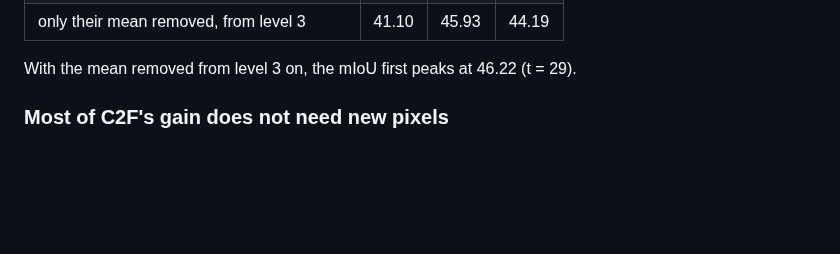
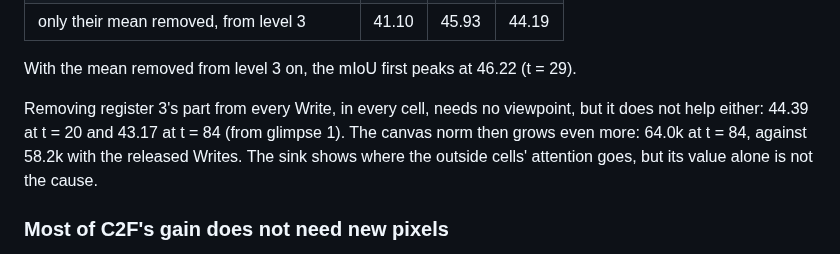
Before and after one commit to tnadiedjoa/CanVIT-experiments, a Markdown page: README.md, the part around the change. GitHub-like rendering; blank space fills up the shorter version.

Commit message:
Removing the sink register's part of the Writes does not help; Cityscapes EG-C2F with local Writes from level 2

```diff
--- a/README.md
+++ b/README.md
@@ -175,6 +175,11 @@ Removing only part of the leak is worse than keeping all of it (C2F, seed 0):
 | only their mean removed, from level 3 | 41.10 | 45.93 | 44.19 |
 
 With the mean removed from level 3 on, the mIoU first peaks at 46.22 (t = 29).
+
+Removing register 3's part from every Write, in every cell, needs no viewpoint, but it does not help either:
+44.39 at t = 20 and 43.17 at t = 84 (from glimpse 1). The canvas norm then grows even more: 64.0k at t = 84, against
+58.2k with the released Writes. The sink shows where the outside cells' attention goes, but its value alone is not
+the cause.
 
 ### Most of C2F's gain does not need new pixels
 
```
Also changed, not shown: results/summary.md (+1 -0 lines), outputs/cityscapes_cost_frontier.png, 3 other files.
